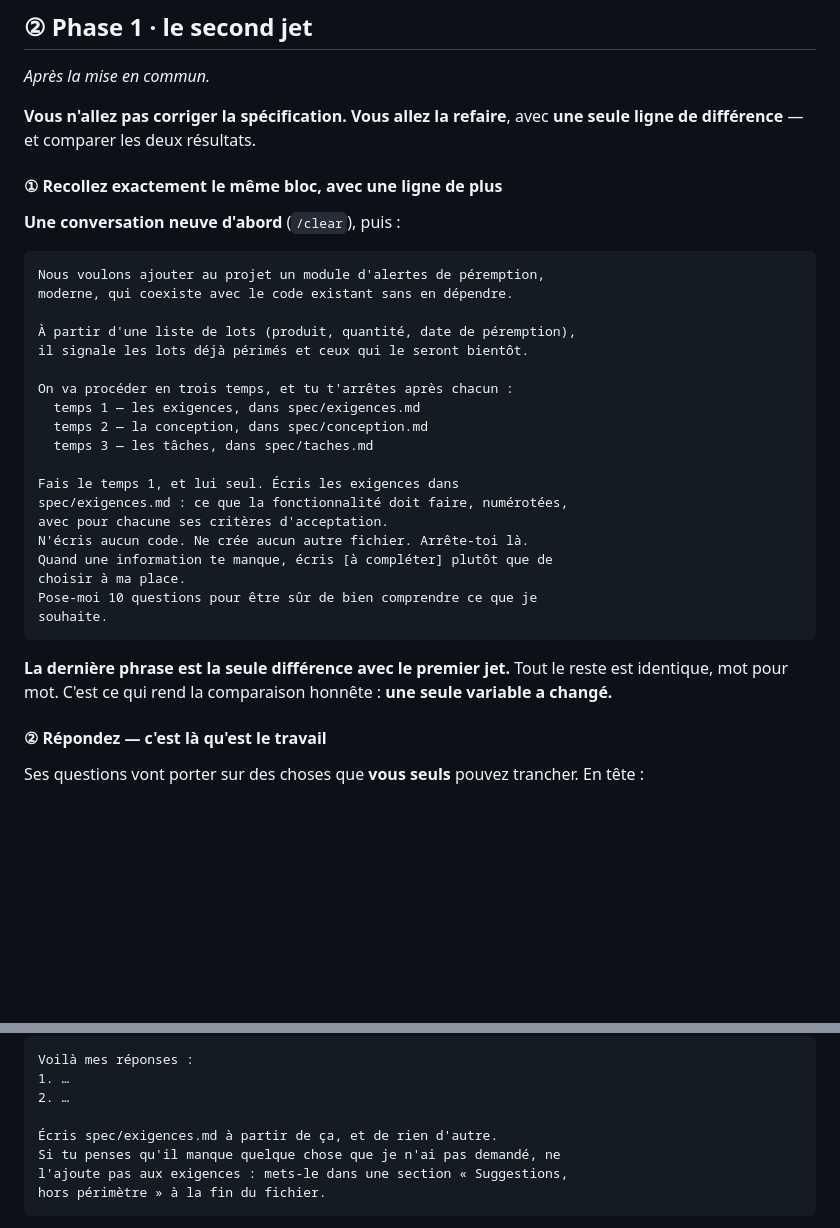
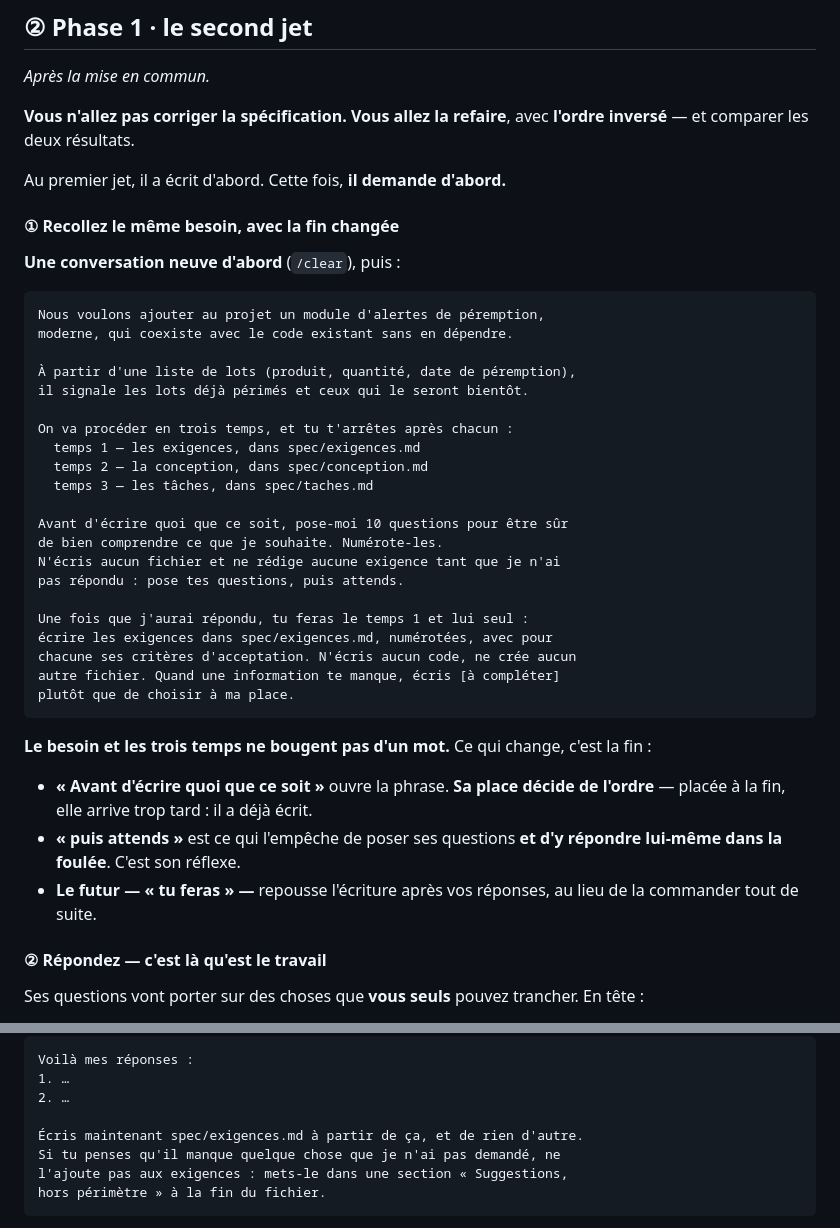
Before and after one commit to MattyDeuti/daia-tp-pharmacie-pilote, a Markdown page: prompt_tp/J2-slide043/les-trois-phases.md, 2 parts joined by grey strips. GitHub-like rendering; blank space fills up the shorter version.

Commit message:
fix(prompt_tp): les 10 questions AVANT la redaction, pas apres
Essai du 15/08 : avec la phrase "pose-moi 10 questions" ajoutee A LA
FIN du bloc, l'agent a ecrit le fichier — dix exigences completes —
PUIS pose ses dix questions. L'ordre etait perdu, et avec lui tout
l'interet du second jet.

Deplacer la ligne ne suffit pas : l'instruction d'ecrire reste dans le
prompt et il s'y precipite. Trois changements ont ete necessaires :

1. "Avant d'ecrire quoi que ce soit" EN TETE DE PHRASE — sa place
   decide de l'ordre.
2. "pose tes questions, PUIS ATTENDS" — sans ca il pose ses questions
   et y repond lui-meme dans la foulee.
3. LE FUTUR : "une fois que j'aurai repondu, tu feras le temps 1" —
   repousse l'ecriture au lieu de la commander.

Le besoin et les trois temps ne bougent pas d'un mot : seule la fin du
prompt change. Le second jet n'est donc plus "une ligne de plus" mais
"l'ordre inverse", ce qui est un contraste plus fort.

Co-Authored-By: Claude Opus 5 <noreply@anthropic.com>
Claude-Session: https://claude.ai/code/session_01NeJpBGPL1PvyhTe2qKJm1j

````diff
--- a/prompt_tp/J2-slide043/les-trois-phases.md
+++ b/prompt_tp/J2-slide043/les-trois-phases.md
@@ -92,10 +92,12 @@ Deux choses à faire, et rien d'autre :
 
 *Après la mise en commun.*
 
-**Vous n'allez pas corriger la spécification. Vous allez la refaire**, avec **une seule ligne de
-différence** — et comparer les deux résultats.
+**Vous n'allez pas corriger la spécification. Vous allez la refaire**, avec **l'ordre inversé** —
+et comparer les deux résultats.
 
-#### ① Recollez exactement le même bloc, avec une ligne de plus
+Au premier jet, il a écrit d'abord. Cette fois, **il demande d'abord.**
+
+#### ① Recollez le même besoin, avec la fin changée
 
 **Une conversation neuve d'abord** (`/clear`), puis :
 
@@ -111,18 +113,26 @@ On va procéder en trois temps, et tu t'arrêtes après chacun :
   temps 2 — la conception, dans spec/conception.md
   temps 3 — les tâches, dans spec/taches.md
 
-Fais le temps 1, et lui seul. Écris les exigences dans
-spec/exigences.md : ce que la fonctionnalité doit faire, numérotées,
-avec pour chacune ses critères d'acceptation.
-N'écris aucun code. Ne crée aucun autre fichier. Arrête-toi là.
-Quand une information te manque, écris [à compléter] plutôt que de
-choisir à ma place.
-Pose-moi 10 questions pour être sûr de bien comprendre ce que je
-souhaite.
+Avant d'écrire quoi que ce soit, pose-moi 10 questions pour être sûr
+de bien comprendre ce que je souhaite. Numérote-les.
+N'écris aucun fichier et ne rédige aucune exigence tant que je n'ai
+pas répondu : pose tes questions, puis attends.
+
+Une fois que j'aurai répondu, tu feras le temps 1 et lui seul :
+écrire les exigences dans spec/exigences.md, numérotées, avec pour
+chacune ses critères d'acceptation. N'écris aucun code, ne crée aucun
+autre fichier. Quand une information te manque, écris [à compléter]
+plutôt que de choisir à ma place.
 ```
 
-**La dernière phrase est la seule différence avec le premier jet.** Tout le reste est identique,
-mot pour mot. C'est ce qui rend la comparaison honnête : **une seule variable a changé.**
+**Le besoin et les trois temps ne bougent pas d'un mot.** Ce qui change, c'est la fin :
+
+- **« Avant d'écrire quoi que ce soit »** ouvre la phrase. **Sa place décide de l'ordre** — placée à
+  la fin, elle arrive trop tard : il a déjà écrit.
+- **« puis attends »** est ce qui l'empêche de poser ses questions **et d'y répondre lui-même dans
+  la foulée**. C'est son réflexe.
+- **Le futur — « tu feras » —** repousse l'écriture après vos réponses, au lieu de la commander
+  tout de suite.
 
 #### ② Répondez — c'est là qu'est le travail
 
@@ -143,7 +153,7 @@ Voilà mes réponses :
 1. …
 2. …
 
-Écris spec/exigences.md à partir de ça, et de rien d'autre.
+Écris maintenant spec/exigences.md à partir de ça, et de rien d'autre.
 Si tu penses qu'il manque quelque chose que je n'ai pas demandé, ne
 l'ajoute pas aux exigences : mets-le dans une section « Suggestions,
 hors périmètre » à la fin du fichier.
````
